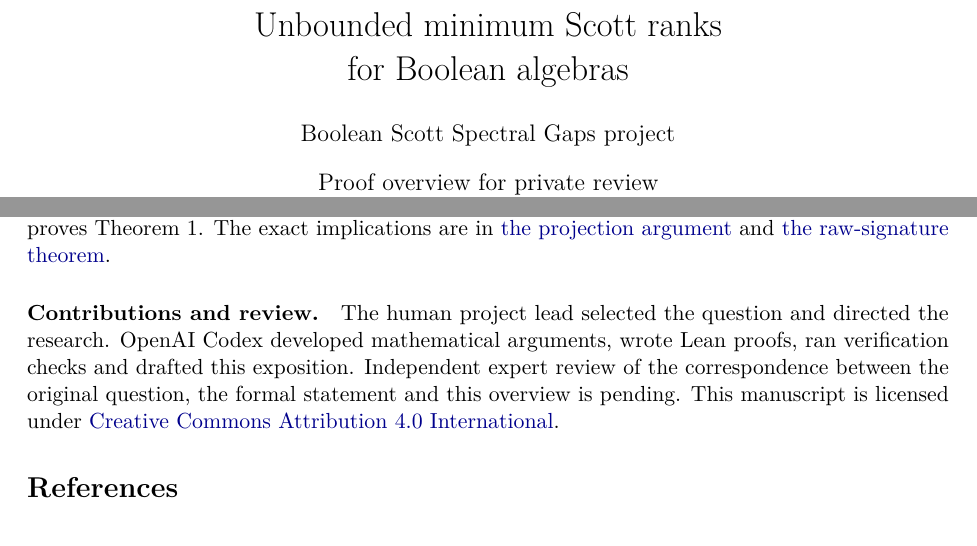
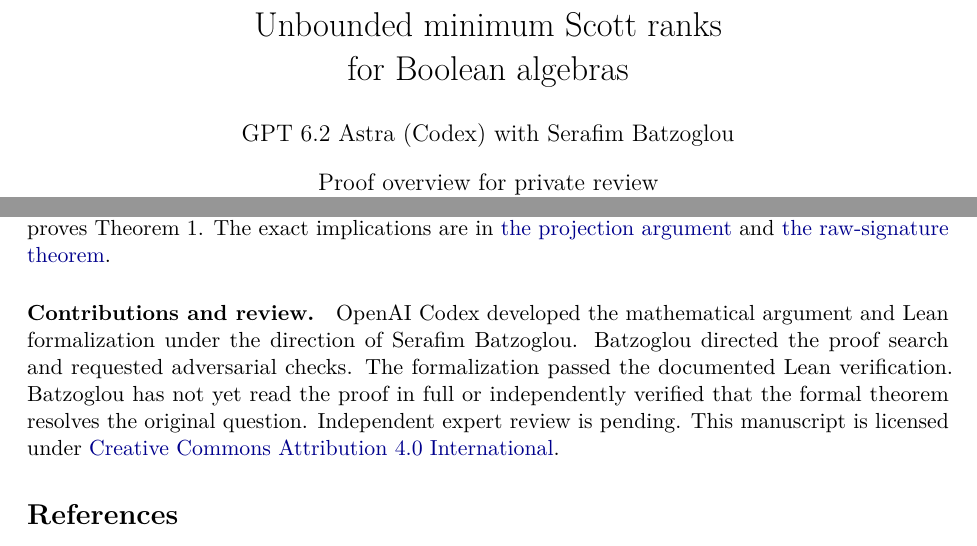
Before and after one commit to SerafimBatzoglou/boolean-scott-spectral-gaps, a LaTeX paper (paper/boolean-scott-spectral-gaps.tex): two parts of pages 1 and 4 of 4, joined at a grey line, cut so that both start at the same text. Compiled offline with pdfLaTeX.

Commit message:
Credit GPT 6.2 Astra (Codex) with Serafim Batzoglou and describe the scope of human review

```diff
--- a/paper/boolean-scott-spectral-gaps.tex
+++ b/paper/boolean-scott-spectral-gaps.tex
@@ -3,14 +3,14 @@
 \usepackage{lmodern,microtype,amsmath,amssymb,amsthm}
 \usepackage[margin=1.05in]{geometry}
 \usepackage{xcolor}
-\usepackage[colorlinks=true,linkcolor=black,urlcolor=blue!55!black,citecolor=black,pdftitle={Unbounded minimum Scott ranks for Boolean algebras}]{hyperref}
+\usepackage[pdfusetitle,colorlinks=true,linkcolor=black,urlcolor=blue!55!black,citecolor=black,pdftitle={Unbounded minimum Scott ranks for Boolean algebras}]{hyperref}
 \newtheorem{theorem}{Theorem}
 \newtheorem*{criterion}{Absorption criterion}
 \newcommand{\N}{\mathbb N}
 \newcommand{\Clop}{\operatorname{Clop}}
 \newcommand{\code}[2]{\href{https://github.com/SerafimBatzoglou/boolean-scott-spectral-gaps/blob/e1b9ab53208242a9da1efc2336e61db9c1a5566c/BooleanScott/#1.lean}{#2}}
 \title{Unbounded minimum Scott ranks\\for Boolean algebras}
-\author{Boolean Scott Spectral Gaps project}
+\author{GPT 6.2 Astra (Codex) with Serafim Batzoglou}
 \date{Proof overview for private review\\November 26, 2026}
 \begin{document}
 \maketitle
@@ -233,11 +233,13 @@
 \code{PureCounterexample}{the raw-signature theorem}.
 
 \paragraph{Contributions and review.}
-The human project lead selected the question and directed the research.
-OpenAI Codex developed mathematical arguments, wrote Lean proofs, ran
-verification checks and drafted this exposition. Independent expert review
-of the correspondence between the original question, the formal statement
-and this overview is pending. This manuscript is licensed under
+OpenAI Codex developed the mathematical argument and Lean formalization under
+the direction of Serafim Batzoglou. Batzoglou directed the proof search and
+requested adversarial checks. The formalization passed the documented Lean
+verification. Batzoglou has not yet read the proof in full or independently
+verified that the formal theorem resolves the original question. Independent
+expert review is pending.
+This manuscript is licensed under
 \href{https://creativecommons.org/licenses/by/4.0/}{Creative Commons Attribution 4.0 International}.
 
 \begin{thebibliography}{1}
```
Also changed, not shown: README.md, 1 other file.
